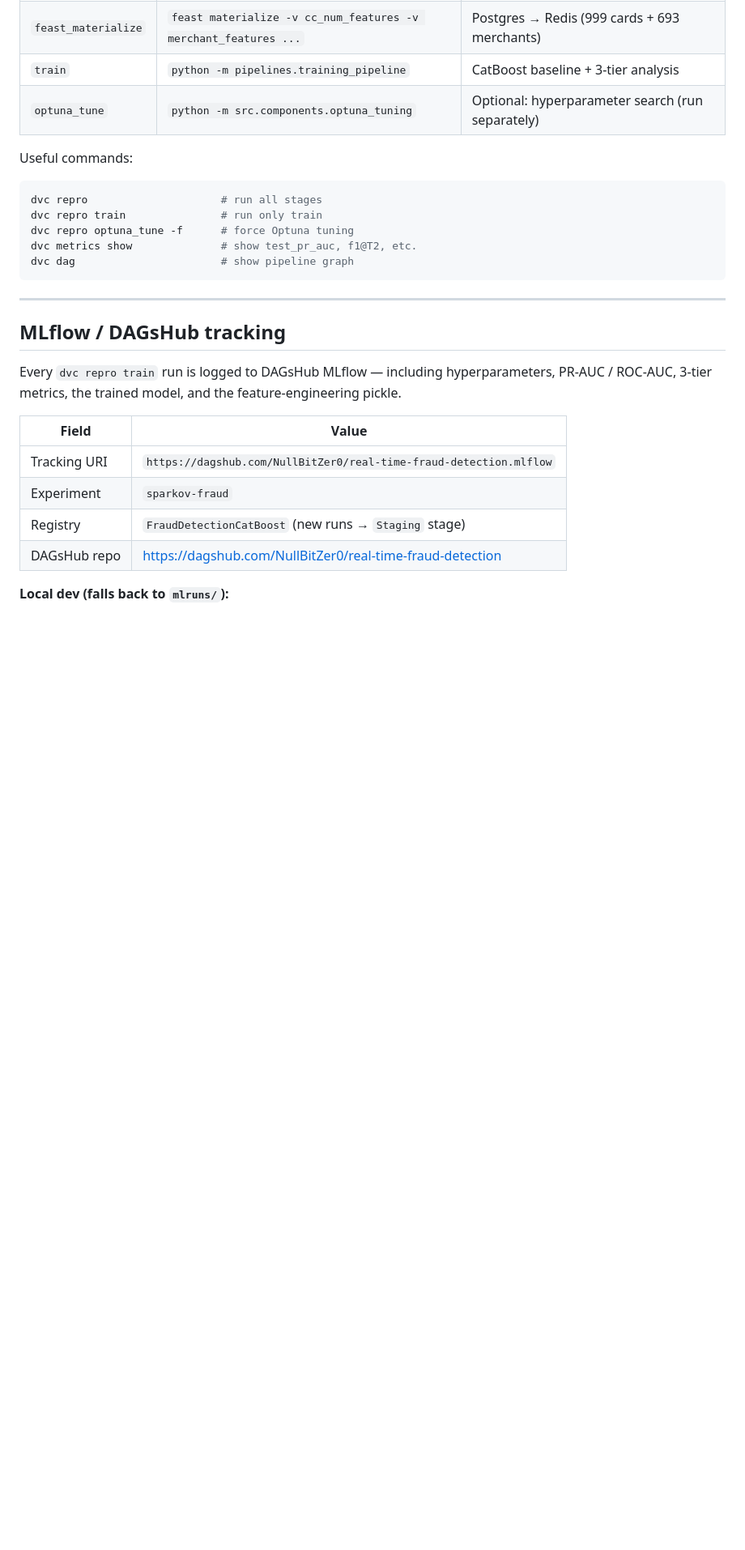
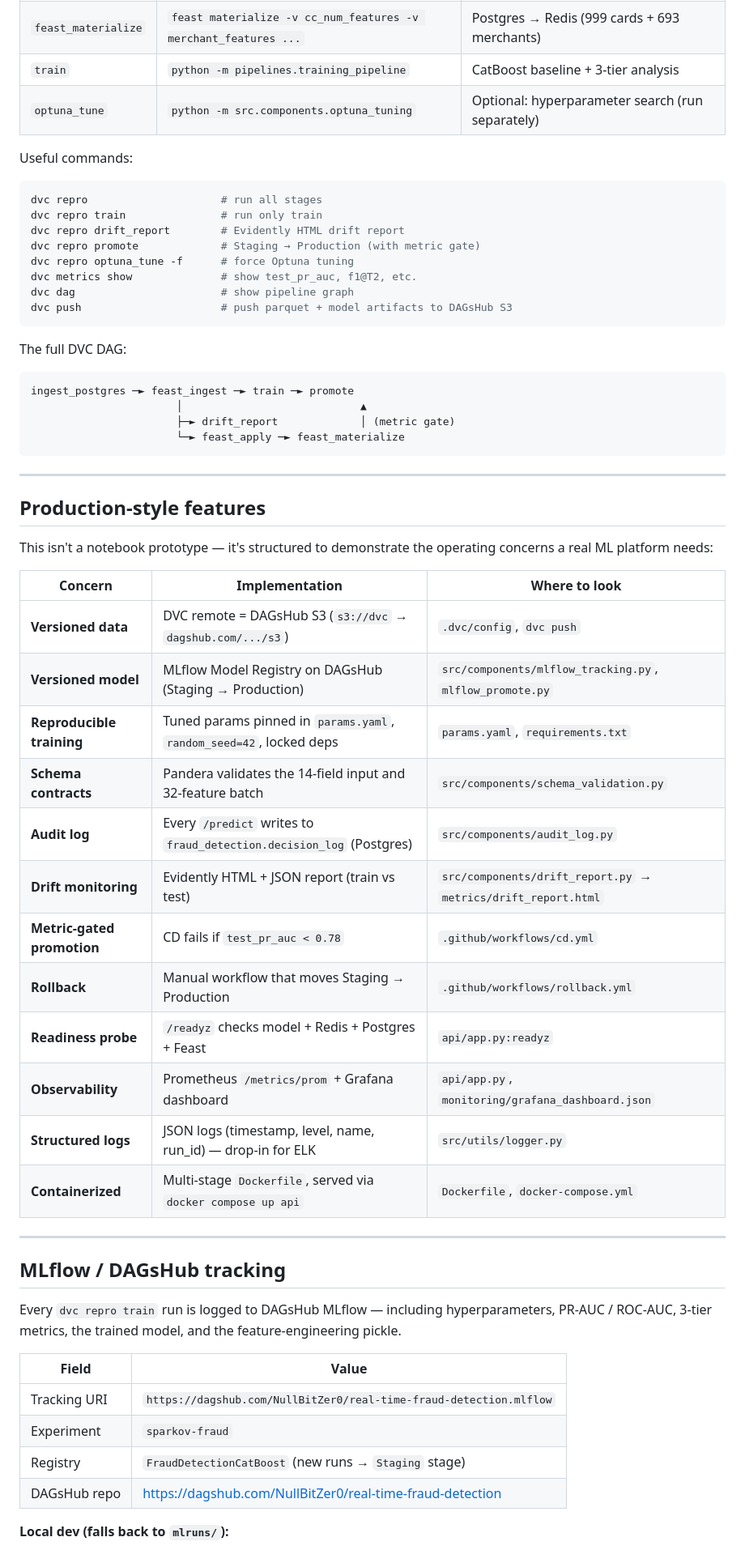
Before and after one commit to NullBitZer0/real-time-fraud-detection, a Markdown page: README.md, the part around one of its changes. Shown at 81% size. Rendered like a GitHub page; blank space fills up the shorter version.

````diff
--- a/README.md
+++ b/README.md
@@ -119,10 +119,44 @@ Useful commands:
 ```bash
 dvc repro                     # run all stages
 dvc repro train               # run only train
+dvc repro drift_report        # Evidently HTML drift report
+dvc repro promote             # Staging → Production (with metric gate)
 dvc repro optuna_tune -f      # force Optuna tuning
 dvc metrics show              # show test_pr_auc, f1@T2, etc.
 dvc dag                       # show pipeline graph
+dvc push                      # push parquet + model artifacts to DAGsHub S3
 ```
+
+The full DVC DAG:
+
+```
+ingest_postgres ─► feast_ingest ─► train ─► promote
+                       │                            ▲
+                       ├─► drift_report             │ (metric gate)
+                       └─► feast_apply ─► feast_materialize
+```
+
+---
+
+## Production-style features
+
+This isn't a notebook prototype — it's structured to demonstrate the
+operating concerns a real ML platform needs:
+
+| Concern | Implementation | Where to look |
+|---|---|---|
+| **Versioned data** | DVC remote = DAGsHub S3 (`s3://dvc` → `dagshub.com/.../s3`) | `.dvc/config`, `dvc push` |
+| **Versioned model** | MLflow Model Registry on DAGsHub (Staging → Production) | `src/components/mlflow_tracking.py`, `mlflow_promote.py` |
+| **Reproducible training** | Tuned params pinned in `params.yaml`, `random_seed=42`, locked deps | `params.yaml`, `requirements.txt` |
+| **Schema contracts** | Pandera validates the 14-field input and 32-feature batch | `src/components/schema_validation.py` |
+| **Audit log** | Every `/predict` writes to `fraud_detection.decision_log` (Postgres) | `src/components/audit_log.py` |
+| **Drift monitoring** | Evidently HTML + JSON report (train vs test) | `src/components/drift_report.py` → `metrics/drift_report.html` |
+| **Metric-gated promotion** | CD fails if `test_pr_auc < 0.78` | `.github/workflows/cd.yml` |
+| **Rollback** | Manual workflow that moves Staging → Production | `.github/workflows/rollback.yml` |
+| **Readiness probe** | `/readyz` checks model + Redis + Postgres + Feast | `api/app.py:readyz` |
+| **Observability** | Prometheus `/metrics/prom` + Grafana dashboard | `api/app.py`, `monitoring/grafana_dashboard.json` |
+| **Structured logs** | JSON logs (timestamp, level, name, run_id) — drop-in for ELK | `src/utils/logger.py` |
+| **Containerized** | Multi-stage `Dockerfile`, served via `docker compose up api` | `Dockerfile`, `docker-compose.yml` |
 
 ---
 
````
Also changed, not shown: other parts of README.md (+61 -4 lines).
